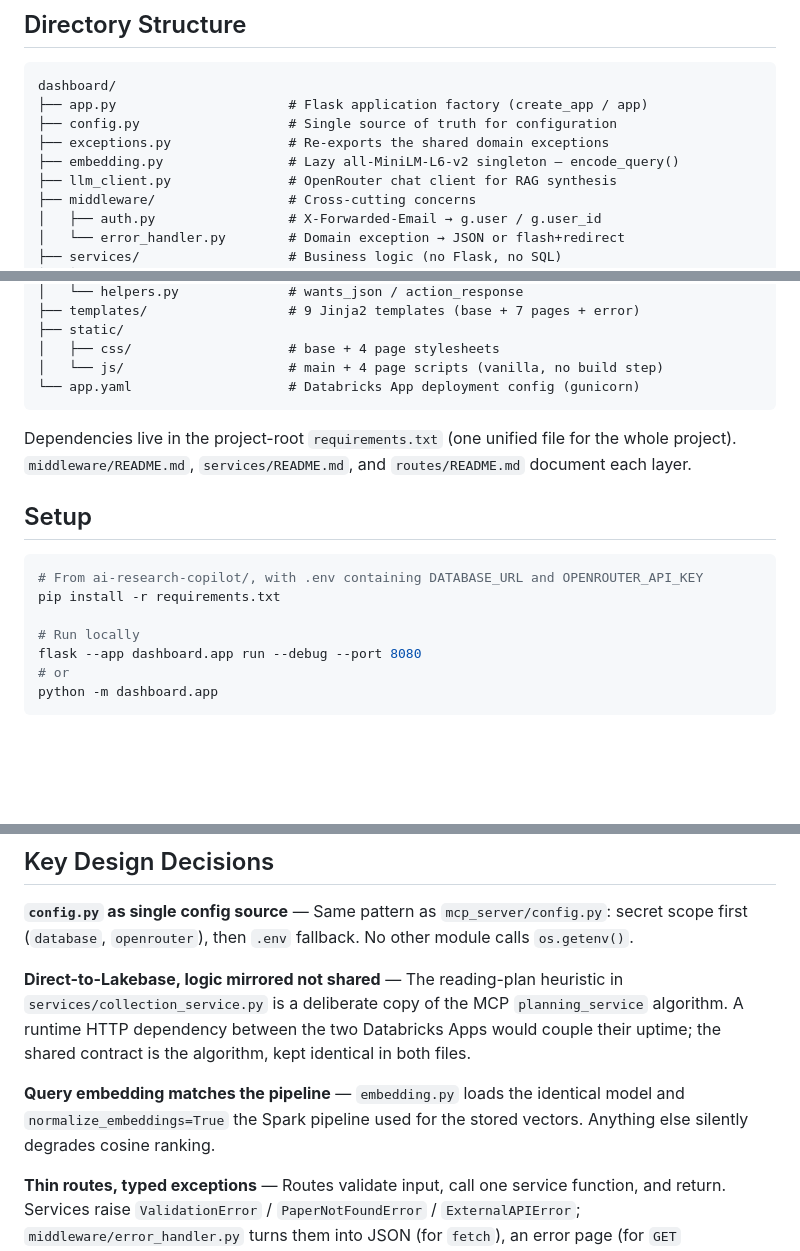
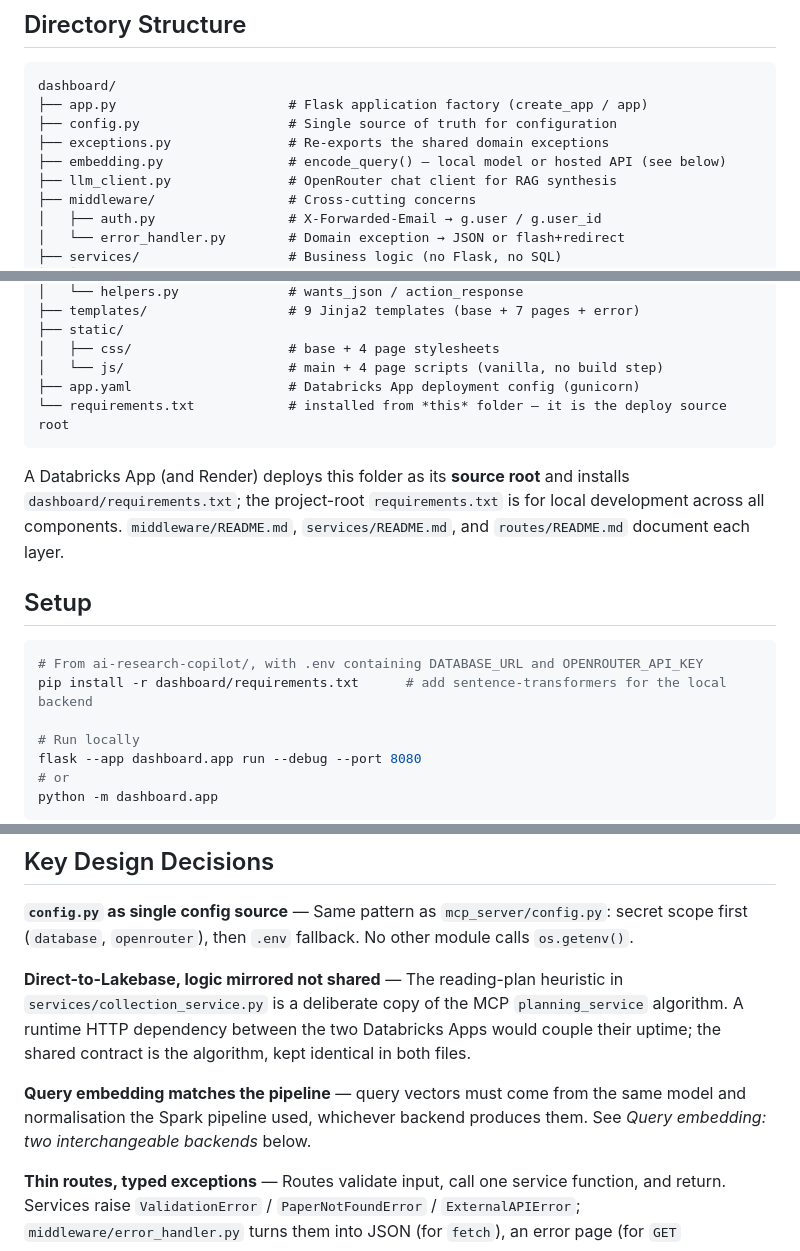
Before and after one commit to Andrew-deb/ai-research-copilot, a Markdown page: dashboard/README.md, 3 parts joined by grey strips. Rendered like a GitHub page; blank space fills up the shorter version.

````diff
--- a/dashboard/README.md
+++ b/dashboard/README.md
@@ -9,7 +9,7 @@ dashboard/
 ├── app.py                      # Flask application factory (create_app / app)
 ├── config.py                   # Single source of truth for configuration
 ├── exceptions.py               # Re-exports the shared domain exceptions
-├── embedding.py                # Lazy all-MiniLM-L6-v2 singleton — encode_query()
+├── embedding.py                # encode_query() — local model or hosted API (see below)
 ├── llm_client.py               # OpenRouter chat client for RAG synthesis
 ├── middleware/                 # Cross-cutting concerns
 │   ├── auth.py                 # X-Forwarded-Email → g.user / g.user_id
@@ -29,16 +29,17 @@ dashboard/
 ├── static/
 │   ├── css/                    # base + 4 page stylesheets
 │   └── js/                     # main + 4 page scripts (vanilla, no build step)
-└── app.yaml                    # Databricks App deployment config (gunicorn)
+├── app.yaml                    # Databricks App deployment config (gunicorn)
+└── requirements.txt            # installed from *this* folder — it is the deploy source root
 ```
 
-Dependencies live in the project-root `requirements.txt` (one unified file for the whole project). `middleware/README.md`, `services/README.md`, and `routes/README.md` document each layer.
+A Databricks App (and Render) deploys this folder as its **source root** and installs `dashboard/requirements.txt`; the project-root `requirements.txt` is for local development across all components. `middleware/README.md`, `services/README.md`, and `routes/README.md` document each layer.
 
 ## Setup
 
 ```bash
 # From ai-research-copilot/, with .env containing DATABASE_URL and OPENROUTER_API_KEY
-pip install -r requirements.txt
+pip install -r dashboard/requirements.txt      # add sentence-transformers for the local backend
 
 # Run locally
 flask --app dashboard.app run --debug --port 8080
@@ -66,7 +67,7 @@ Open <http://localhost:8080>. With `REQUIRE_FORWARDED_AUTH` unset (local default
 
 **Direct-to-Lakebase, logic mirrored not shared** — The reading-plan heuristic in `services/collection_service.py` is a deliberate copy of the MCP `planning_service` algorithm. A runtime HTTP dependency between the two Databricks Apps would couple their uptime; the shared contract is the algorithm, kept identical in both files.
 
-**Query embedding matches the pipeline** — `embedding.py` loads the identical model and `normalize_embeddings=True` the Spark pipeline used for the stored vectors. Anything else silently degrades cosine ranking.
+**Query embedding matches the pipeline** — query vectors must come from the same model and normalisation the Spark pipeline used, whichever backend produces them. See *Query embedding: two interchangeable backends* below.
 
 **Thin routes, typed exceptions** — Routes validate input, call one service function, and return. Services raise `ValidationError` / `PaperNotFoundError` / `ExternalAPIError`; `middleware/error_handler.py` turns them into JSON (for `fetch`), an error page (for `GET` navigations), or a flashed redirect (for form posts). No route contains `try/except`.
 
````
Also changed, not shown: other parts of dashboard/README.md (+68 -1 lines).
